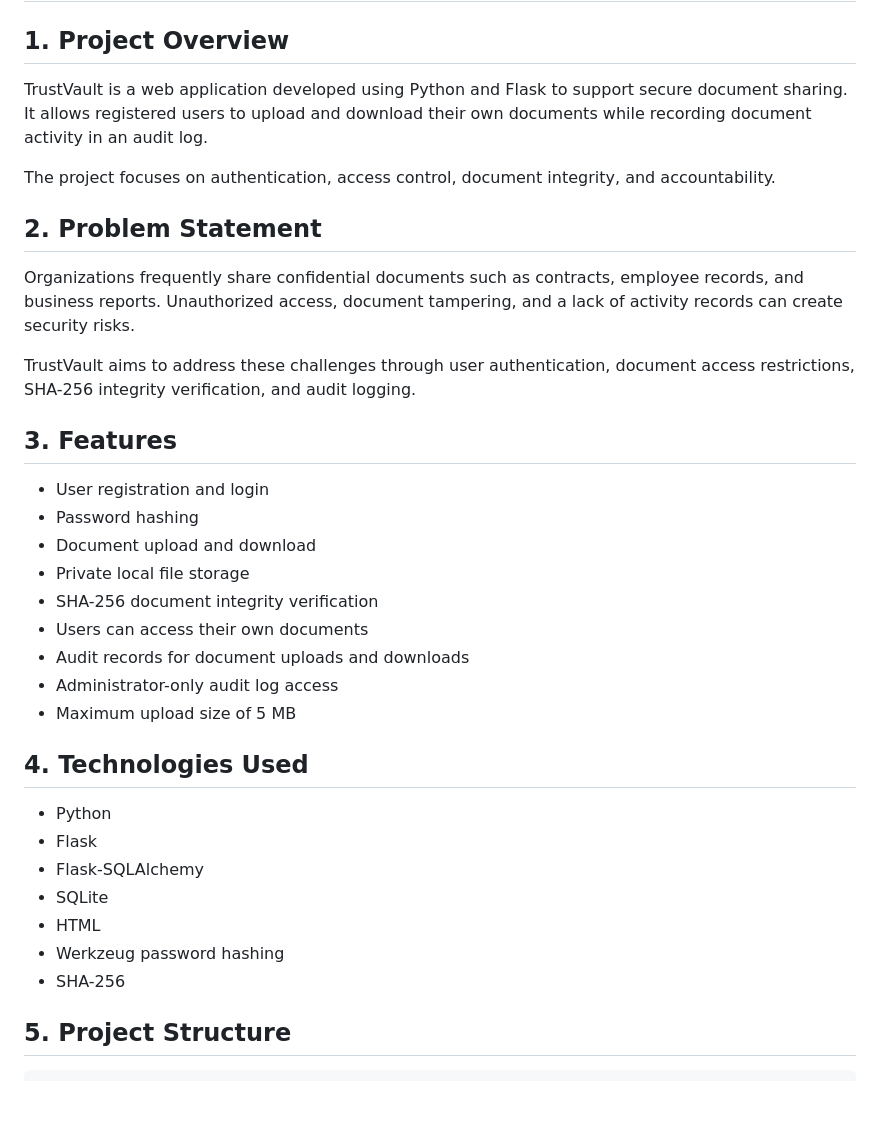
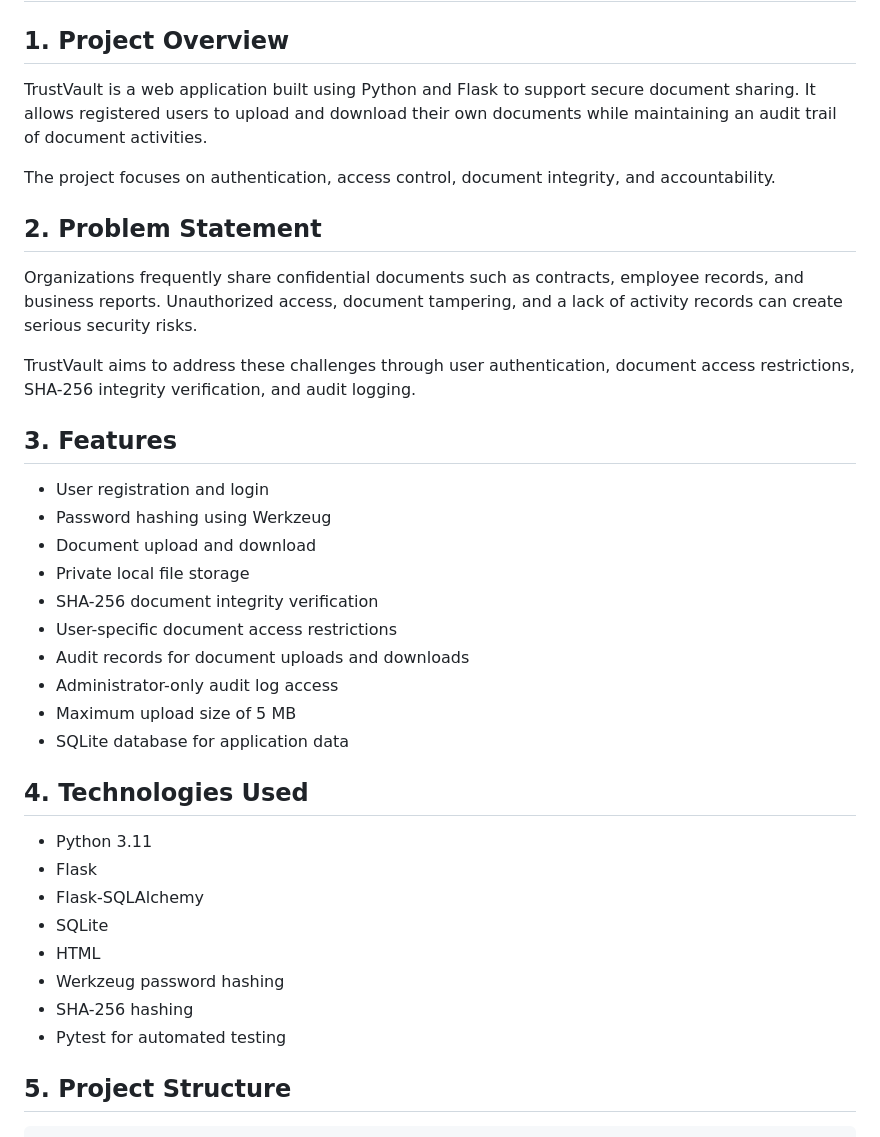
Before and after one commit to Alla-Poojitha/TrustVault, a Markdown page: README.md, the part around one of its changes. Drawn GitHub-style; blank space fills up the shorter version.

```diff
--- a/README.md
+++ b/README.md
@@ -2,37 +2,39 @@
 
 ## 1. Project Overview
 
-TrustVault is a web application developed using Python and Flask to support secure document sharing. It allows registered users to upload and download their own documents while recording document activity in an audit log.
+TrustVault is a web application built using Python and Flask to support secure document sharing. It allows registered users to upload and download their own documents while maintaining an audit trail of document activities.
 
 The project focuses on authentication, access control, document integrity, and accountability.
 
 ## 2. Problem Statement
 
-Organizations frequently share confidential documents such as contracts, employee records, and business reports. Unauthorized access, document tampering, and a lack of activity records can create security risks.
+Organizations frequently share confidential documents such as contracts, employee records, and business reports. Unauthorized access, document tampering, and a lack of activity records can create serious security risks.
 
 TrustVault aims to address these challenges through user authentication, document access restrictions, SHA-256 integrity verification, and audit logging.
 
 ## 3. Features
 
 - User registration and login
-- Password hashing
+- Password hashing using Werkzeug
 - Document upload and download
 - Private local file storage
 - SHA-256 document integrity verification
-- Users can access their own documents
+- User-specific document access restrictions
 - Audit records for document uploads and downloads
 - Administrator-only audit log access
 - Maximum upload size of 5 MB
+- SQLite database for application data
 
 ## 4. Technologies Used
 
-- Python
+- Python 3.11
 - Flask
 - Flask-SQLAlchemy
 - SQLite
 - HTML
 - Werkzeug password hashing
-- SHA-256
+- SHA-256 hashing
+- Pytest for automated testing
 
 ## 5. Project Structure
 
```
Also changed, not shown: other parts of README.md (+86 -33 lines).
